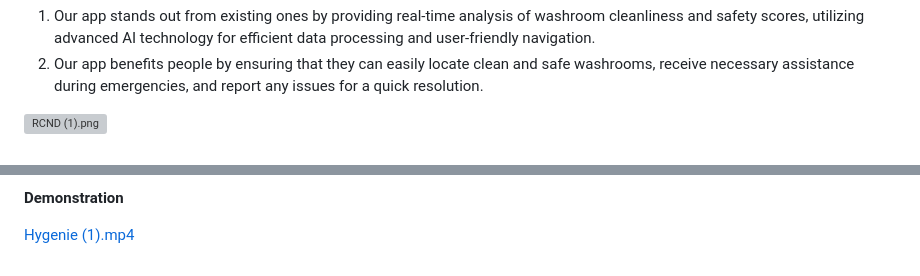
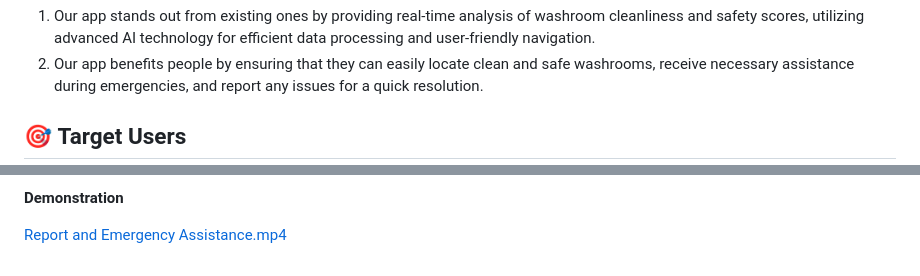
Before and after one commit to sanskriti27/GSC-Hygenie, a Markdown page: README.md, 2 parts joined by grey strips. Rendered like a GitHub page; grey boxes are pictures that could not be loaded.

```diff
--- a/README.md
+++ b/README.md
@@ -42,5 +34,7 @@ SDG 6 - Clean Water and Sanitation - emphasizes the importance of access to basi
 1. Our app stands out from existing ones by providing real-time analysis of washroom cleanliness and safety scores, utilizing advanced AI technology for efficient data processing and user-friendly navigation.
 2. Our app benefits people by ensuring that they can easily locate clean and safe washrooms, receive necessary assistance during emergencies, and report any issues for a quick resolution.
 
-![RCND (1).png](GFG%20Solve%20for%20India%202023-%20Hygenie%20a518c46575ee44ff9ca31eb885379b86/RCND_(1).png)
+<aside>
+<h2>🎯 <b>Target Users</b></h2>
+</aside>
 
@@ -197,4 +159,4 @@ People with Infants and Kids
 
 ****************Demonstration****************
 
-[Hygenie (1).mp4](GFG%20Solve%20for%20India%202023-%20Hygenie%20a518c46575ee44ff9ca31eb885379b86/Hygenie_(1).mp4)
+[Report and Emergency Assistance.mp4](GFG%20Solve%20for%20India%202023-%20Hygenie%20a518c46575ee44ff9ca31eb885379b86/Hygenie_(1).mp4)
```
Also changed, not shown: other parts of README.md (+28 -68 lines).
